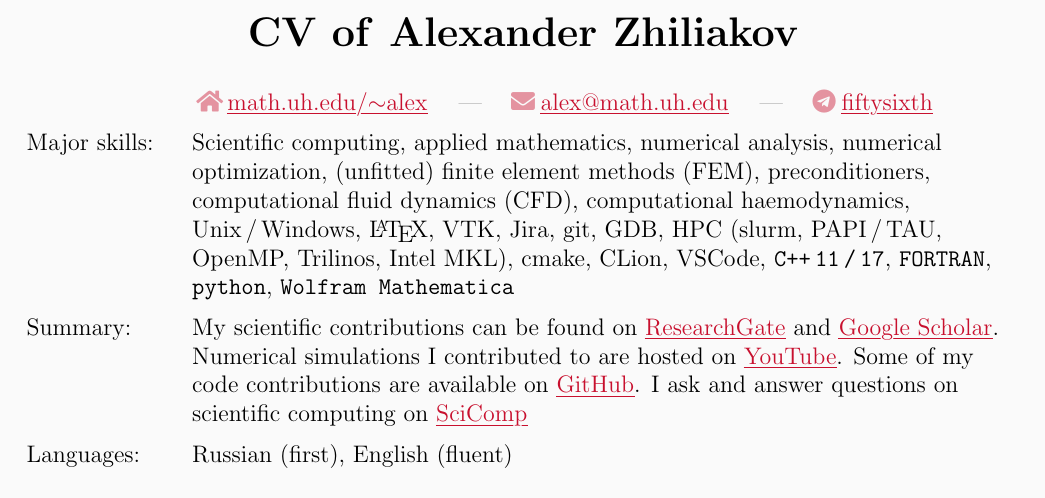
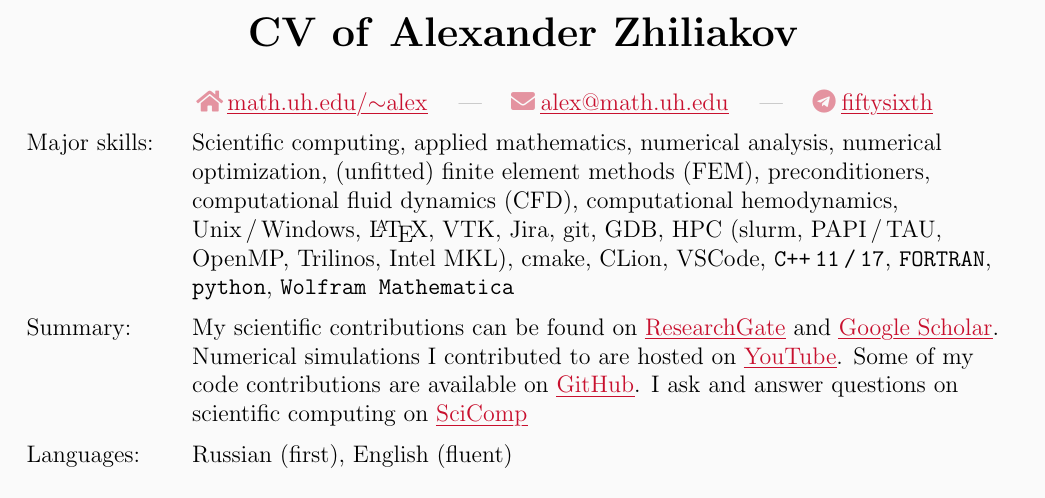
Before and after one commit to 56th/webpage, a LaTeX CV (alexander_zhiliakov_cv.tex): part of page 1 of 4, cut so that both start at the same text. Compiled offline with pdfLaTeX.

Commit message:
Use american spelling

```diff
--- a/alexander_zhiliakov_cv.tex
+++ b/alexander_zhiliakov_cv.tex
@@ -101,7 +101,7 @@
 	\begin{longtable}{>{\raggedright\arraybackslash}p{2.5cm}>{\raggedright\arraybackslash}p{14.6cm}}
 			& \xhrefs{https://www.math.uh.edu/~alex}{math.uh.edu/${\sim}$alex}{\faHome} \mysep \xhrefs{mailto:alex@math.uh.edu}{alex@math.uh.edu}{\faEnvelope} \mysep \xhrefs{https://telegram.me/fiftysixth}{fiftysixth}{\faTelegram}\vspace{2mm}\\
 		Major skills:
-			& Scientific computing, applied mathematics, numerical analysis, numerical optimization, (unfitted) finite element methods (FEM), preconditioners, computational fluid dynamics (CFD), computational haemodynamics, Unix\,/\,Windows, \LaTeX, VTK, Jira, git, GDB, HPC (slurm, PAPI\,/\,TAU, OpenMP, Trilinos, Intel MKL), cmake, CLion, VSCode, \texttt{C++\,11\,/\,17}, \texttt{FORTRAN}, \texttt{python}, \texttt{Wolfram Mathematica}\vspace{2mm}\\
+			& Scientific computing, applied mathematics, numerical analysis, numerical optimization, (unfitted) finite element methods (FEM), preconditioners, computational fluid dynamics (CFD), computational hemodynamics, Unix\,/\,Windows, \LaTeX, VTK, Jira, git, GDB, HPC (slurm, PAPI\,/\,TAU, OpenMP, Trilinos, Intel MKL), cmake, CLion, VSCode, \texttt{C++\,11\,/\,17}, \texttt{FORTRAN}, \texttt{python}, \texttt{Wolfram Mathematica}\vspace{2mm}\\
 		Summary:
 			& My scientific contributions can be found on~\xhref{https://www.researchgate.net/profile/Alexander_Zhiliakov}{ResearchGate} and \xhref{https://scholar.google.com/citations?user=wchxEFUAAAAJ}{Google Scholar}. Numerical simulations I contributed to are hosted on \xhref{https://www.youtube.com/channel/UCZYYi7N36vGw_gsch4zDLoA}{YouTube}. Some of my code contributions are available on \xhref{https://github.com/56thclr}{GitHub}. I ask and answer questions on scientific computing on~\xhref{https://scicomp.stackexchange.com/users/21916/56thclr}{SciComp}\vspace{2mm}\\
 		Languages:
```
